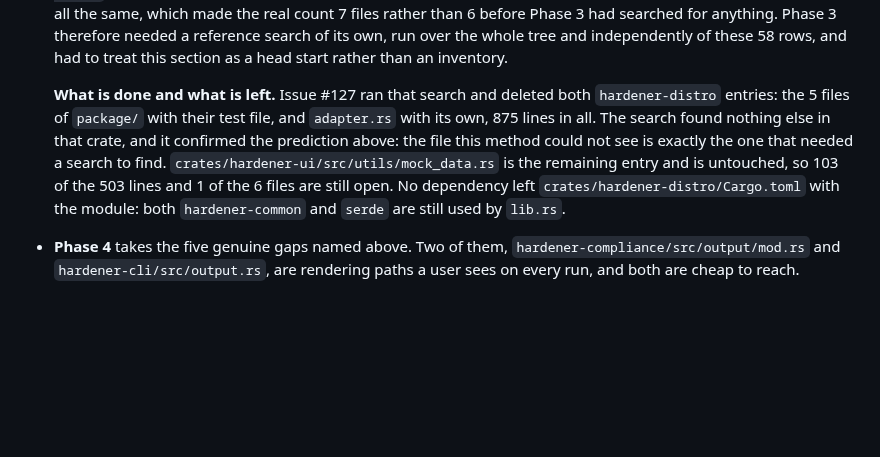
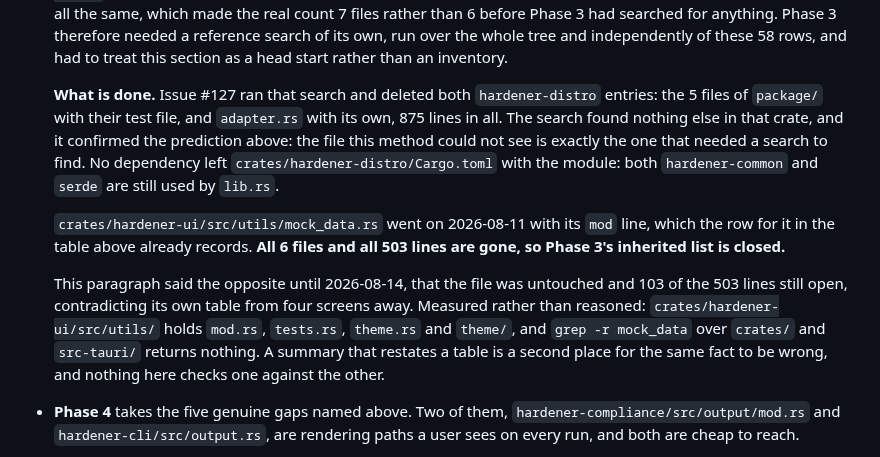
Before and after one commit to tidynest/linux-hardener, a Markdown page: docs/reference/coverage-baseline.md, the part around one of its changes. GitHub-like rendering; blank space fills up the shorter version.

Commit message:
docs(coverage): close Phase 3's inherited list, which was already closed
The "What the next phases inherit" section said
crates/hardener-ui/src/utils/mock_data.rs was untouched and that 103 of the
503 dead-code lines and 1 of the 6 files were still open. Its own table, four
screens above, recorded that file as deleted on 2026-08-11.

The table was right. utils/ holds mod.rs, tests.rs, theme.rs and theme/, and
a grep for mock_data over crates/ and src-tauri/ returns nothing.
hardener-distro/src/ is down to lib.rs and tests.rs, so package/ and
adapter.rs are gone as well. All 6 files and all 503 lines are deleted and
the list is closed.

Found by reading the never-reached list in full for release gate G5, which
asks that every item on it be deleted or carry a reason it exists. Every one
of the 58 rows does. The summary restating them did not, and nothing checks a
summary against the table it summarises.

```diff
--- a/docs/reference/coverage-baseline.md
+++ b/docs/reference/coverage-baseline.md
@@ -421,15 +421,25 @@ Three readings repeat, and are stated once here rather than 40 times below:
   these 58 rows, and had to treat this section as a head start rather than an
   inventory.
 
-  **What is done and what is left.** Issue #127 ran that search and deleted
-  both `hardener-distro` entries: the 5 files of `package/` with their test
-  file, and `adapter.rs` with its own, 875 lines in all. The search found
-  nothing else in that crate, and it confirmed the prediction above: the file
-  this method could not see is exactly the one that needed a search to find.
-  `crates/hardener-ui/src/utils/mock_data.rs` is the remaining entry and is
-  untouched, so 103 of the 503 lines and 1 of the 6 files are still open. No
+  **What is done.** Issue #127 ran that search and deleted both
+  `hardener-distro` entries: the 5 files of `package/` with their test file,
+  and `adapter.rs` with its own, 875 lines in all. The search found nothing
+  else in that crate, and it confirmed the prediction above: the file this
+  method could not see is exactly the one that needed a search to find. No
   dependency left `crates/hardener-distro/Cargo.toml` with the module: both
   `hardener-common` and `serde` are still used by `lib.rs`.
+
+  `crates/hardener-ui/src/utils/mock_data.rs` went on 2026-08-11 with its `mod`
+  line, which the row for it in the table above already records. **All 6 files
+  and all 503 lines are gone, so Phase 3's inherited list is closed.**
+
+  This paragraph said the opposite until 2026-08-14, that the file was
+  untouched and 103 of the 503 lines still open, contradicting its own table
+  from four screens away. Measured rather than reasoned:
+  `crates/hardener-ui/src/utils/` holds `mod.rs`, `tests.rs`, `theme.rs` and
+  `theme/`, and `grep -r mock_data` over `crates/` and `src-tauri/` returns
+  nothing. A summary that restates a table is a second place for the same fact
+  to be wrong, and nothing here checks one against the other.
 - **Phase 4** takes the five genuine gaps named above. Two of them,
   `hardener-compliance/src/output/mod.rs` and `hardener-cli/src/output.rs`, are
   rendering paths a user sees on every run, and both are cheap to reach.
```
Also changed, not shown: other parts of docs/reference/coverage-baseline.md (+1 -1 lines).
